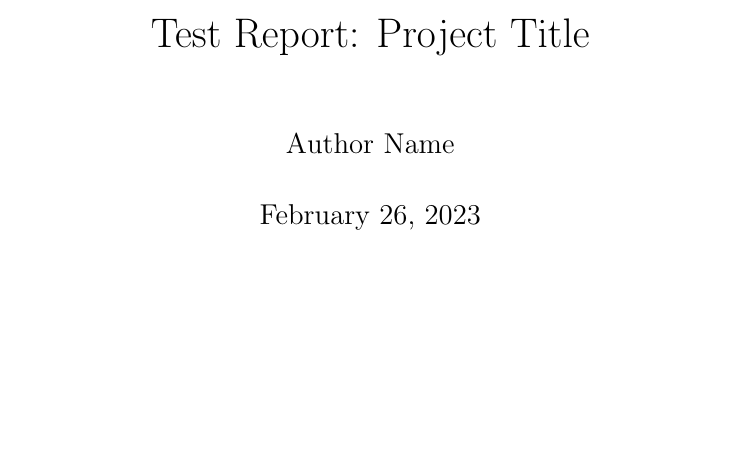
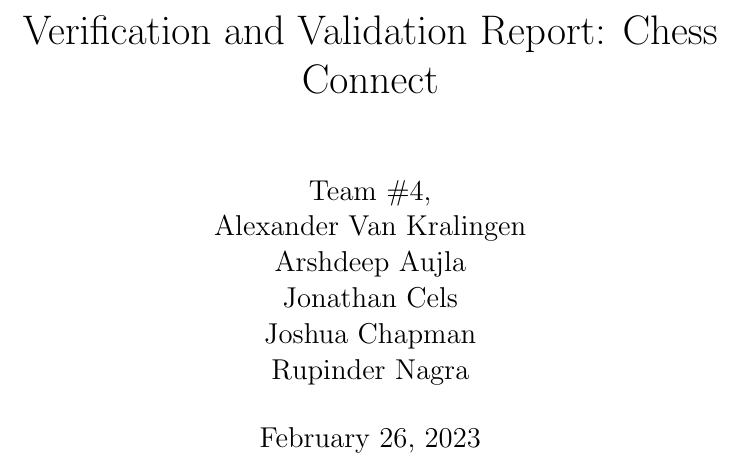
Before and after one commit to JonCels/chess-connect, a LaTeX document (docs/VnVReport/VnVReport.tex): part of page 1 of 5, cut at the place of the change, the shorter picture padded with empty space. Compiled offline with pdfLaTeX.

Commit message:
Housekeeping

```diff
--- a/docs/VnVReport/VnVReport.tex
+++ b/docs/VnVReport/VnVReport.tex
@@ -13,11 +13,12 @@
 \usepackage[round]{natbib}
 
 \input{../Comments}
+\input{../Common}
 
 \begin{document}
 
-\title{Test Report: Project Title}
-\author{Author Name}
+\title{Verification and Validation Report: \progname{}}
+\author{\authname}
 \date{\today}
 
 \maketitle
```
Also changed, not shown: docs/VnVPlan/VnVPlan.pdf, docs/VnVReport/VnVReport.pdf, docs/VnVReport/VnVReport.tex (2 more changed lines).
